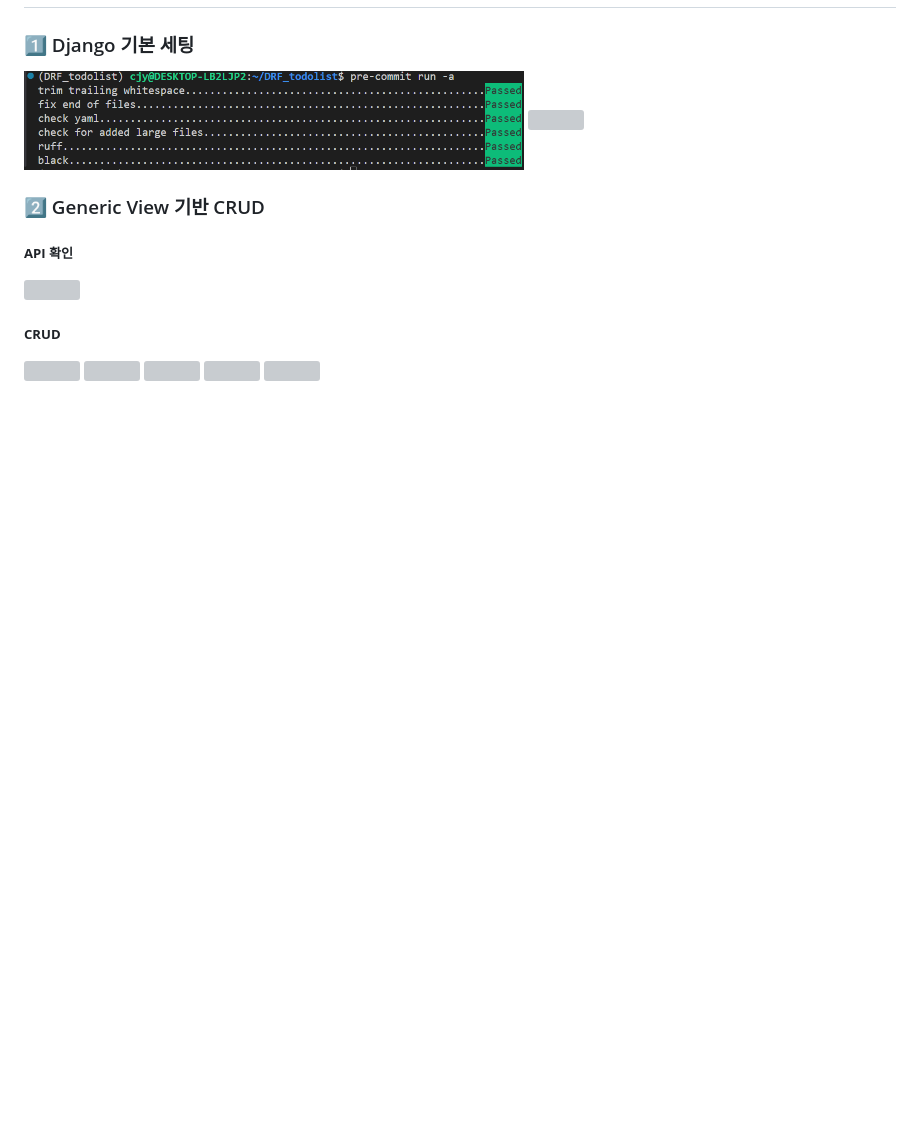
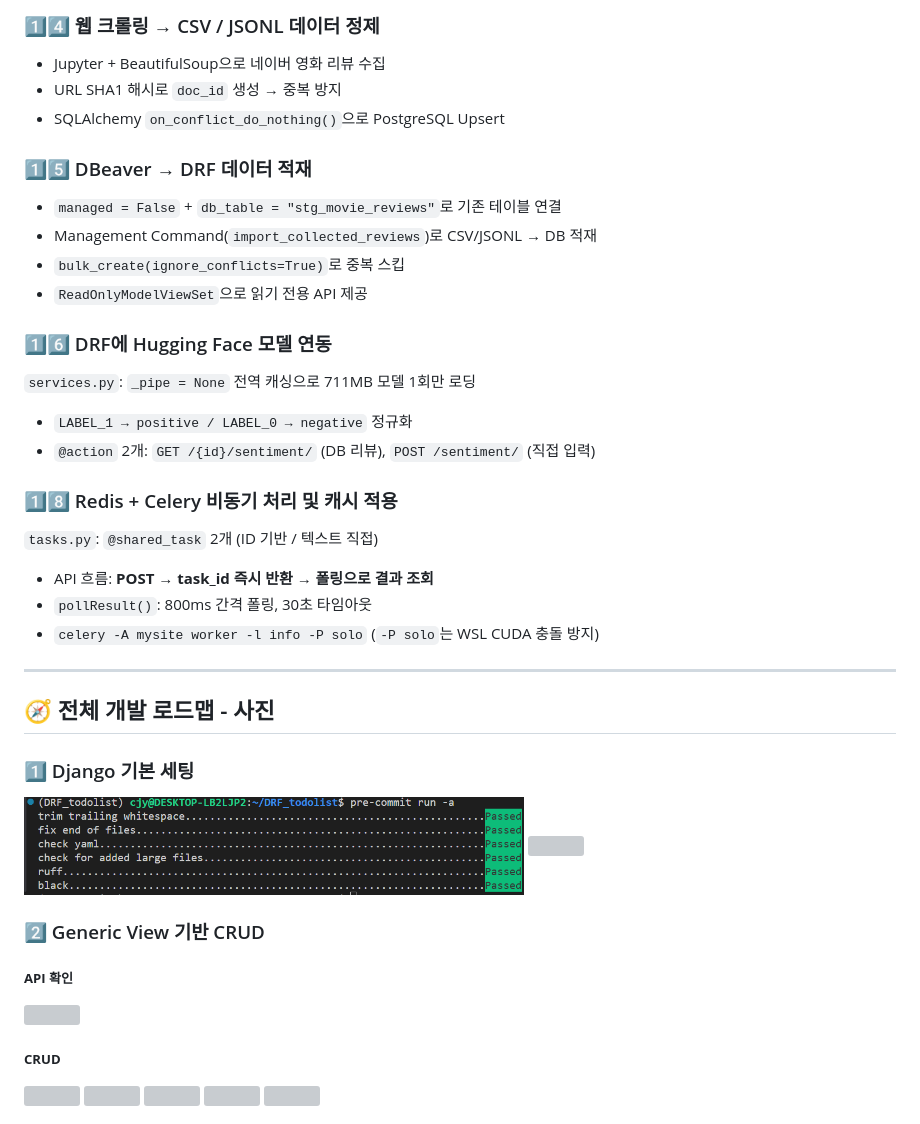
Before and after one commit to checkCJY/DRF_ToDo, a Markdown page: README.md, the part around one of its changes. Drawn GitHub-style; blank space fills up the shorter version; grey boxes are pictures that could not be loaded.

Commit message:
docs : Update README.md

```diff
--- a/README.md
+++ b/README.md
@@ -24,3 +86,28 @@ AI 모델 연동(Hugging Face), Redis/Celery 비동기 처리까지
+### 1️⃣4️⃣ 웹 크롤링 → CSV / JSONL 데이터 정제
+- Jupyter + BeautifulSoup으로 네이버 영화 리뷰 수집
+- URL SHA1 해시로 `doc_id` 생성 → 중복 방지
+- SQLAlchemy `on_conflict_do_nothing()`으로 PostgreSQL Upsert
+
+### 1️⃣5️⃣ DBeaver → DRF 데이터 적재
+- `managed = False` + `db_table = "stg_movie_reviews"`로 기존 테이블 연결
+- Management Command(`import_collected_reviews`)로 CSV/JSONL → DB 적재
+- `bulk_create(ignore_conflicts=True)`로 중복 스킵
+- `ReadOnlyModelViewSet`으로 읽기 전용 API 제공
+
+### 1️⃣6️⃣ DRF에 Hugging Face 모델 연동
+`services.py`: `_pipe = None` 전역 캐싱으로 711MB 모델 1회만 로딩
+- `LABEL_1 → positive / LABEL_0 → negative` 정규화
+- `@action` 2개: `GET /{id}/sentiment/` (DB 리뷰), `POST /sentiment/` (직접 입력)
+
+### 1️⃣8️⃣ Redis + Celery 비동기 처리 및 캐시 적용
+ `tasks.py`: `@shared_task` 2개 (ID 기반 / 텍스트 직접)
+- API 흐름: **POST → task_id 즉시 반환 → 폴링으로 결과 조회**
+- `pollResult()`: 800ms 간격 폴링, 30초 타임아웃
+- `celery -A mysite worker -l info -P solo` (`-P solo`는 WSL CUDA 충돌 방지)
+
+---
+
+## 🧭 전체 개발 로드맵 - 사진
 
 ### 1️⃣ Django 기본 세팅
 
```
Also changed, not shown: other parts of README.md (+62 -0 lines).
